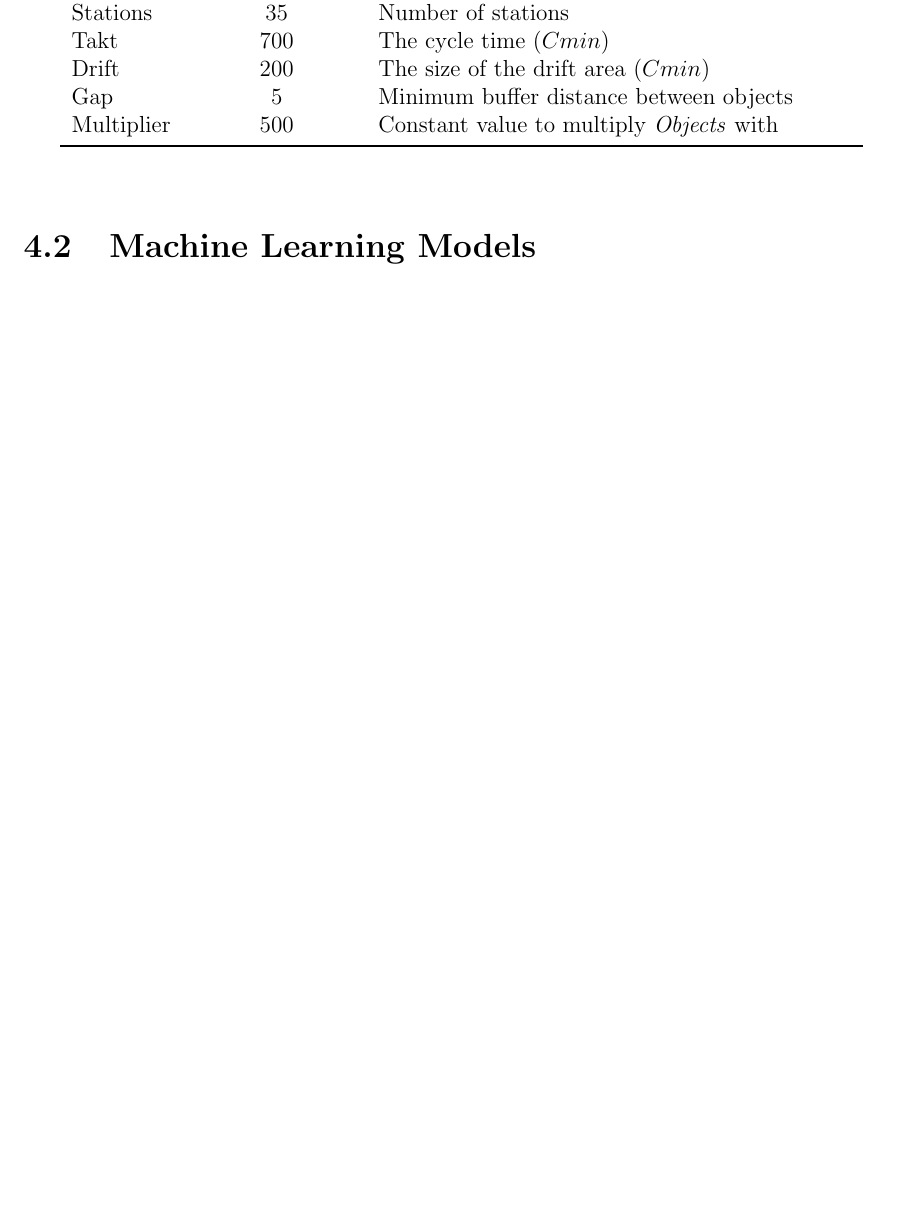
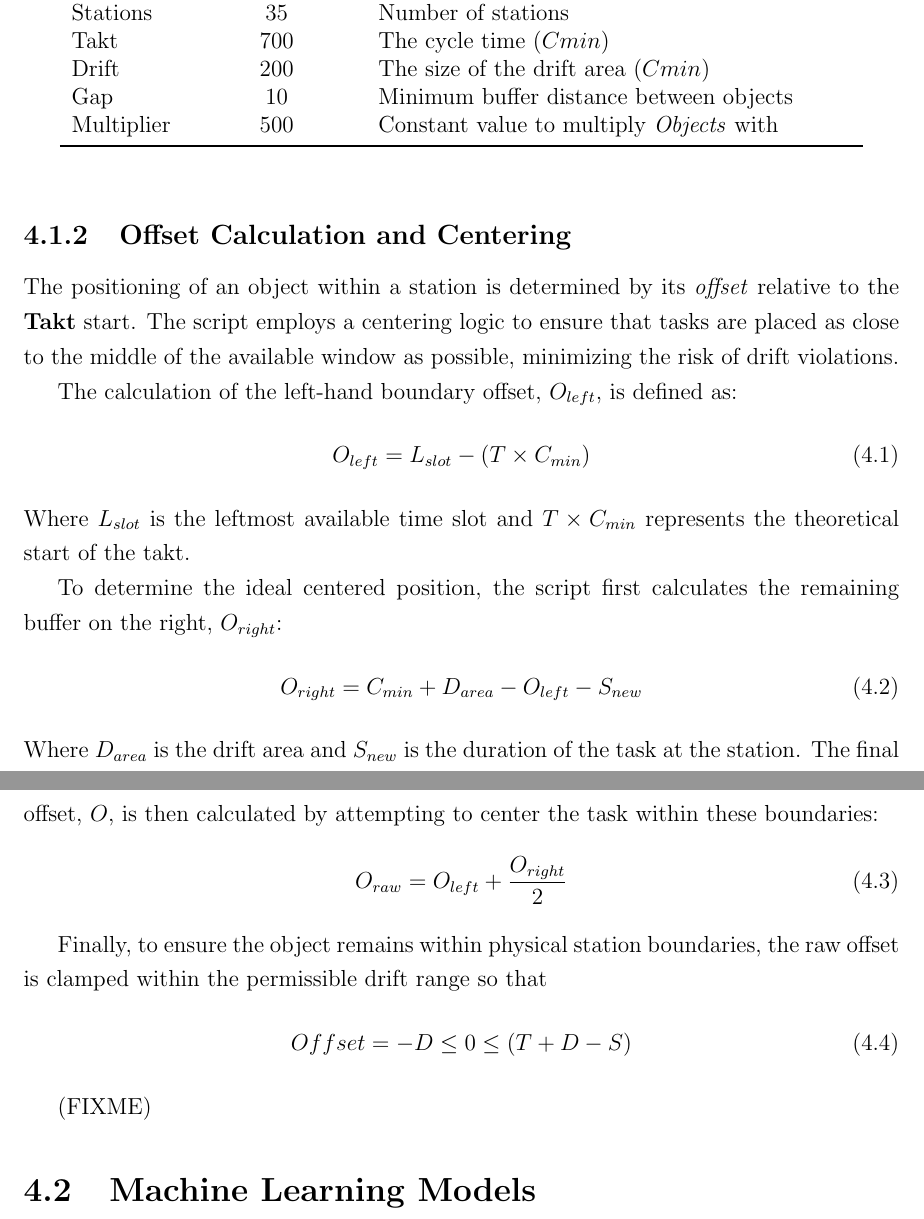
Before and after one commit to Kapsyloffer/X7007E-Thesis, a LaTeX thesis (thesis.tex): part of page 16 of 22 before the commit and two parts of pages 16 and 17 of 22 after it, the two joined at a grey line, cut so that both start at the same text, the shorter picture padded with empty space. Compiled offline with pdfLaTeX.

Commit message:
Placeholder text

```diff
--- a/thesis.tex
+++ b/thesis.tex
@@ -344,11 +344,38 @@ For data generation the following constants were used:
         Stations   & 35      & Number of stations \\
         Takt       & 700     & The cycle time ($Cmin$) \\
         Drift      & 200     & The size of the drift area ($Cmin$) \\
-        Gap        & 5       & Minimum buffer distance between objects \\
+        Gap        & 10       & Minimum buffer distance between objects \\
         Multiplier & 500     & Constant value to multiply \textit{Objects} with \\
         \bottomrule
     \end{tabular}
 \end{table}
+
+\subsection{Offset Calculation and Centering}
+The positioning of an object within a station is determined by its \textit{offset} relative to the \textbf{Takt} start. The script employs a centering logic to ensure that tasks are placed as close to the middle of the available window as possible, minimizing the risk of drift violations.
+
+The calculation of the left-hand boundary offset, $O_{left}$, is defined as:
+\begin{equation}
+    O_{left} = L_{slot} - (T \times C_{min})
+\end{equation}
+Where $L_{slot}$ is the leftmost available time slot and $T \times C_{min}$ represents the theoretical start of the takt.
+
+To determine the ideal centered position, the script first calculates the remaining buffer on the right, $O_{right}$:
+\begin{equation}
+    O_{right} = C_{min} + D_{area} - O_{left} - S_{new}
+\end{equation}
+Where $D_{area}$ is the drift area and $S_{new}$ is the duration of the task at the station. The final offset, $O$, is then calculated by attempting to center the task within these boundaries:
+\begin{equation}
+    O_{raw} = O_{left} + \frac{O_{right}}{2}
+\end{equation}
+
+Finally, to ensure the object remains within physical station boundaries, the raw offset is clamped within the permissible drift range so that
+\begin{equation}
+    Offset = -D \leq 0 \leq (T + D - S)
+    \label{eq:offset_constraint}
+\end{equation}
+
+(FIXME)
+
 \section{Machine Learning Models}
 
 \begin{table}[htbp]
```
Also changed, not shown: thesis.pdf, thesis.tex (2 more changed lines).
